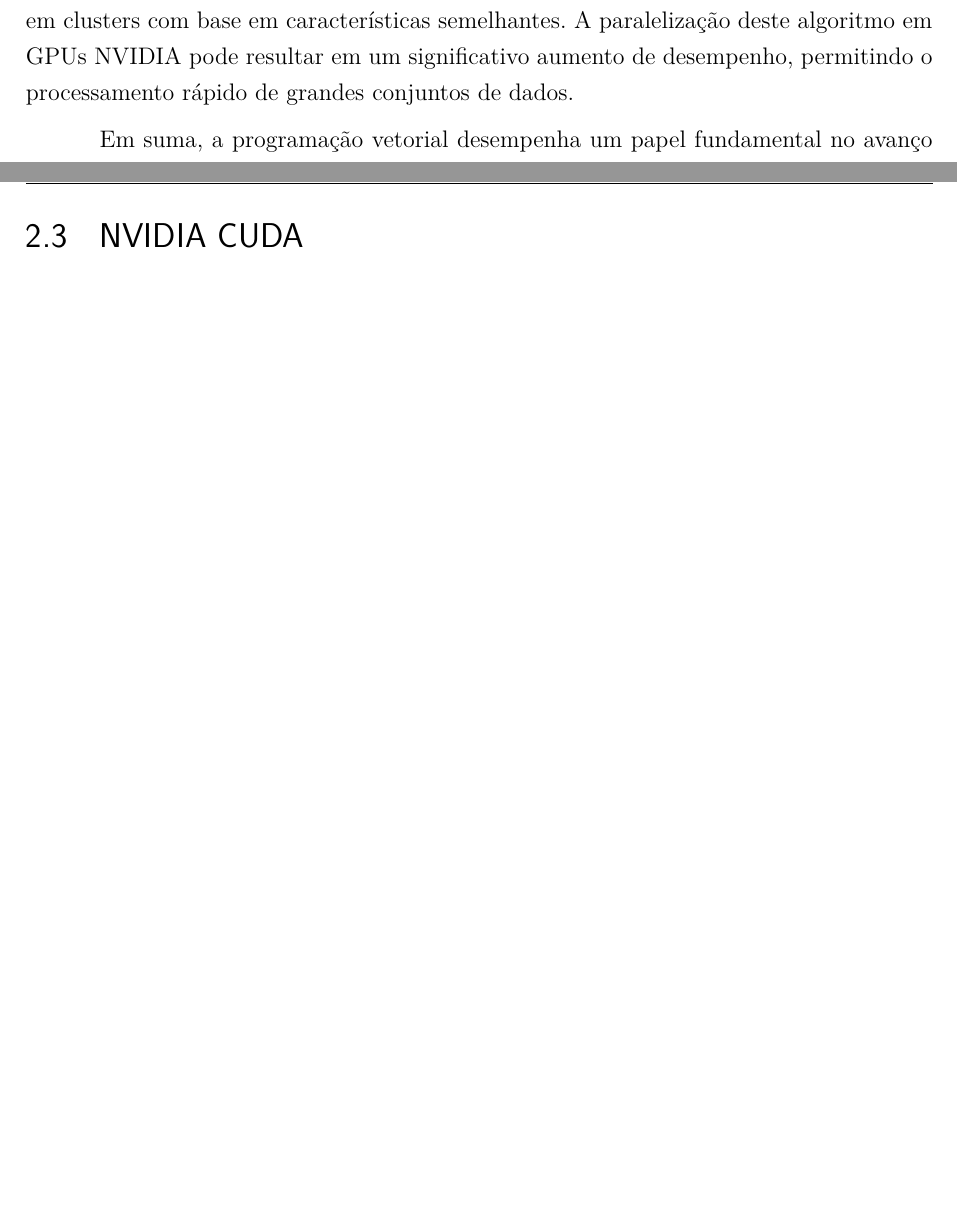
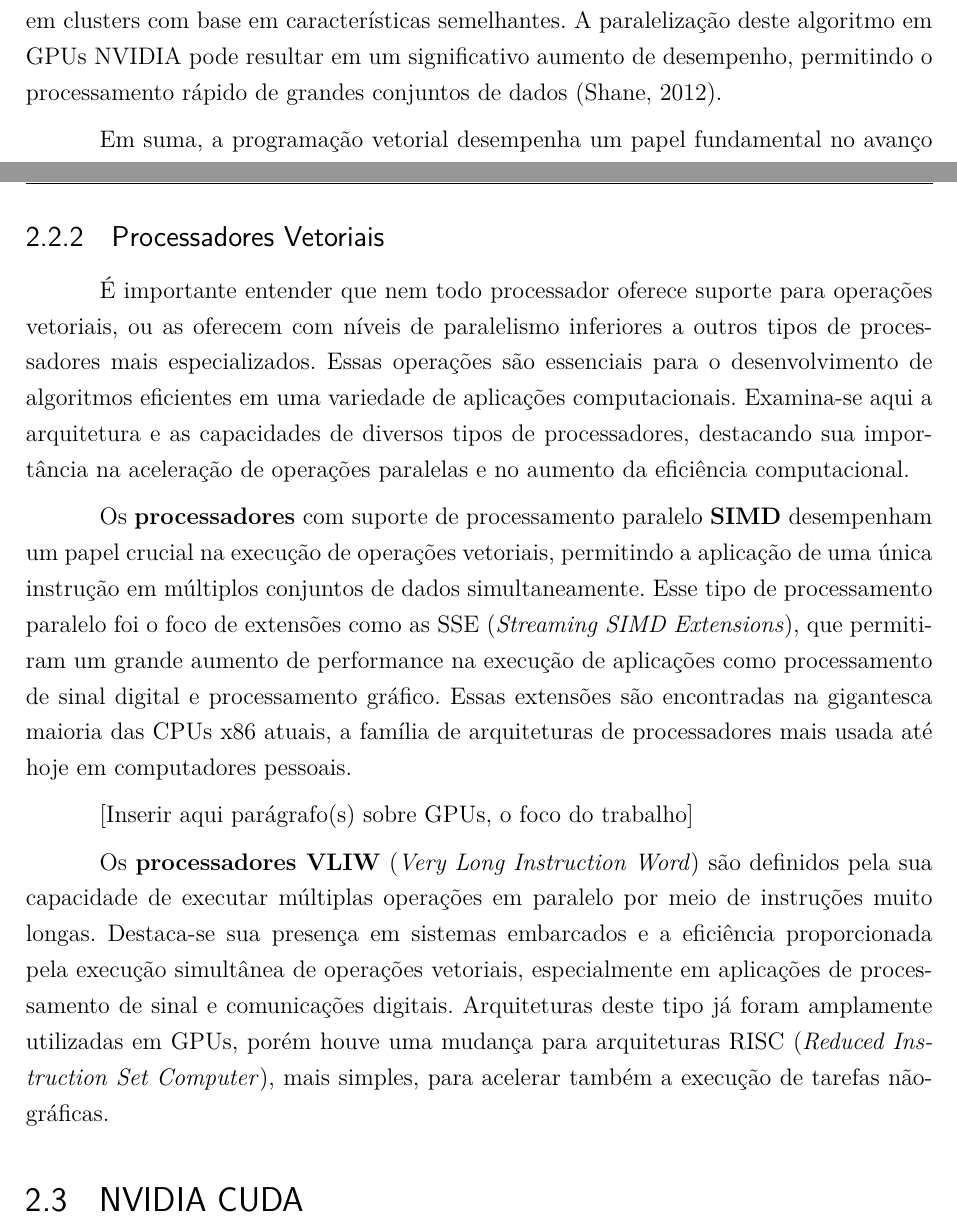
Before and after one commit to vinivosh/ufu-tcc2, a LaTeX thesis (monografia/monografia-main.tex): two parts of pages 17 and 18 of 31 before the commit and two parts of pages 17 and 18 of 32 after it, joined at a grey line, cut so that both start at the same text, the shorter picture padded with empty space. Compiled offline with pdfLaTeX.

Commit message:
(WIP) Escrever sub-seção 2.2.2
Começando a sub-seção 2.2.2, Processadores Vetoriais, da seção 2.2, Programação Vetorial

```diff
--- a/monografia/monografia-main.tex
+++ b/monografia/monografia-main.tex
@@ -413,7 +415,7 @@ Ao longo do tempo, a programação vetorial evoluiu significativamente, impulsio
 
 Com o surgimento das GPUs, inicialmente desenvolvidas para renderização gráfica em jogos e aplicações de multimídia, surgiu uma nova oportunidade para a programação vetorial. As GPUs são compostas por centenas ou até milhares de núcleos de processamento, o que as torna altamente paralelizáveis e adequadas para executar operações vetoriais em larga escala. Isso possibilitou a utilização das GPUs não apenas para gráficos, mas também para tarefas de computação de propósito geral (GPGPU), incluindo processamento de grandes conjuntos de dados e algoritmos de aprendizado de máquina.
 
-Um exemplo emblemático da aplicação da programação vetorial em GPUs NVIDIA é o algoritmo de agrupamento de dados conhecido como k-means. O k-means é amplamente utilizado em análise de dados e mineração de dados para agrupar pontos de dados em clusters com base em características semelhantes. A paralelização deste algoritmo em GPUs NVIDIA pode resultar em um significativo aumento de desempenho, permitindo o processamento rápido de grandes conjuntos de dados.
+Um exemplo emblemático da aplicação da programação vetorial em GPUs NVIDIA é o algoritmo de agrupamento de dados conhecido como k-means. O k-means é amplamente utilizado em análise de dados e mineração de dados para agrupar pontos de dados em clusters com base em características semelhantes. A paralelização deste algoritmo em GPUs NVIDIA pode resultar em um significativo aumento de desempenho, permitindo o processamento rápido de grandes conjuntos de dados (Shane, 2012).
 
 Em suma, a programação vetorial desempenha um papel fundamental no avanço da computação paralela e no desenvolvimento de algoritmos eficientes para lidar com conjuntos massivos de dados. Com a contínua evolução da arquitetura de processadores e o aumento da demanda por computação paralela, é esperado que a programação vetorial continue a desempenhar um papel crucial no desenvolvimento de soluções computacionais rápidas e escaláveis para uma variedade de aplicações, como processamento de sinais, computação gráfica, simulações físicas, aprendizado de máquina e muito mais. Ela permite acelerar algoritmos complexos, reduzindo o tempo de execução e aumentando a eficiência computacional.
 
@@ -421,6 +423,28 @@ Em suma, a programação vetorial desempenha um papel fundamental no avanço da
 % FLYNN, Michael J. Some computer organizations and their effectiveness. IEEE transactions on computers, v. 100, n. 9, p. 948-960, 1972. - https://andreprzybysz.com/2023/04/19/classificacao-de-flynn-para-categorizar-as-arquiteturas-de-processadores/
 
 % https://www.ufpe.br/documents/39830/745800/17_GiorgiaMattos/c2c5feb6-6e54-461b-b761-7e22900857d8
+
+% (Shane, 2012) ?
+
+
+
+\subsection{Processadores Vetoriais}
+
+É importante entender que nem todo processador oferece suporte para operações vetoriais, ou as oferecem com níveis de paralelismo inferiores a outros tipos de processadores mais especializados. Essas operações são essenciais para o desenvolvimento de algoritmos eficientes em uma variedade de aplicações computacionais. Examina-se aqui a arquitetura e as capacidades de diversos tipos de processadores, destacando sua importância na aceleração de operações paralelas e no aumento da eficiência computacional.
+
+Os \textbf{processadores} com suporte de processamento paralelo \textbf{SIMD} desempenham um papel crucial na execução de operações vetoriais, permitindo a aplicação de uma única instrução em múltiplos conjuntos de dados simultaneamente. Esse tipo de processamento paralelo foi o foco de extensões como as SSE (\textit{Streaming SIMD Extensions}), que permitiram um grande aumento de performance na execução de aplicações como processamento de sinal digital e processamento gráfico. Essas extensões são encontradas na gigantesca maioria das CPUs x86 atuais, a família de arquiteturas de processadores mais usada até hoje em computadores pessoais.
+
+% ######################################
+[Inserir aqui parágrafo(s) sobre GPUs, o foco do trabalho]
+% ######################################
+
+Os \textbf{processadores VLIW} (\textit{Very Long Instruction Word}) são definidos pela sua capacidade de executar múltiplas operações em paralelo por meio de instruções muito longas. Destaca-se sua presença em sistemas embarcados e a eficiência proporcionada pela execução simultânea de operações vetoriais, especialmente em aplicações de processamento de sinal e comunicações digitais. Arquiteturas deste tipo já foram amplamente utilizadas em GPUs, porém houve uma mudança para arquiteturas RISC (\textit{Reduced Instruction Set Computer}), mais simples, para acelerar também a execução de tarefas não-gráficas.
+
+% Fontes:
+
+% https://razor.com.br/blog/post-6/entenda-os-diferentes-tipos-de-processadores
+
+% https://ifpr.edu.br/pronatec/wp-content/uploads/sites/46/2012/07/Montador_e_Reparador_de_computadores.pdf
 
 
 
```
Also changed, not shown: monografia/monografia-main.pdf, monografia/monografia-main.tex (2 more changed lines).
